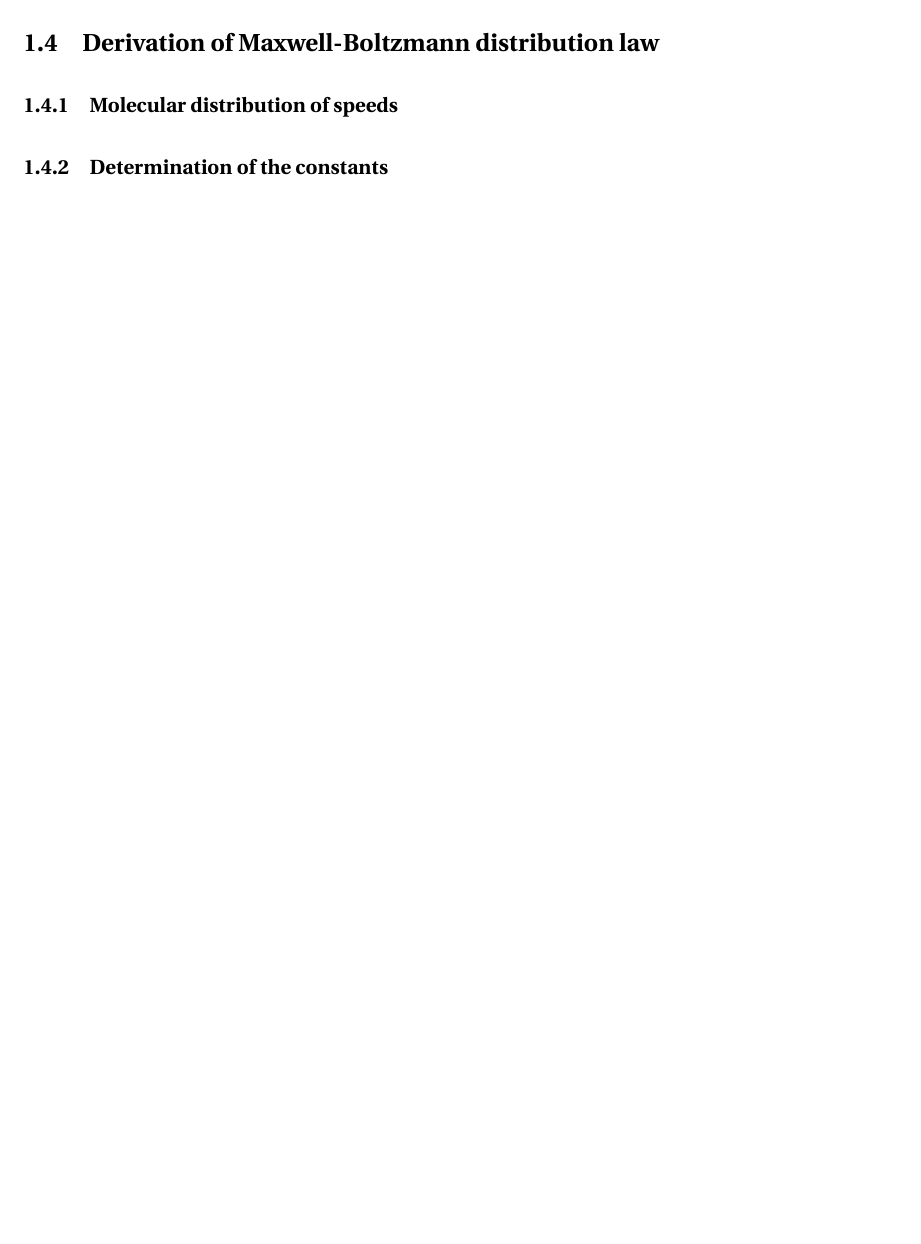
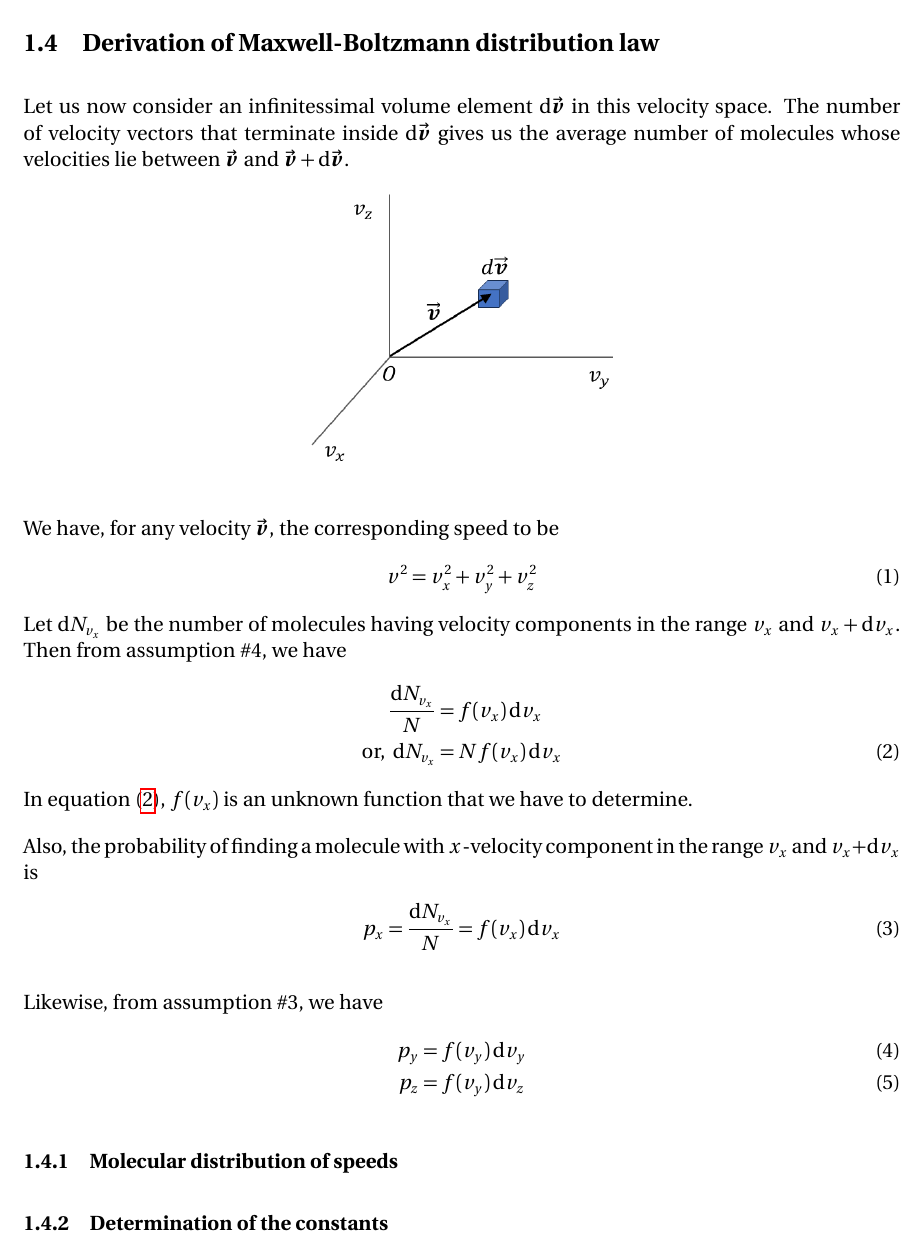
Before and after one commit to pararover/PHY0500304_Heat-and-Thermodynamics, a LaTeX document (U1-Distribution-of-Velocities/main.tex, which reads U1-Distribution-of-Velocities/sections/01-maxwell-boltzmann.tex): part of page 4 of 8 before the commit and part of page 6 of 10 after it, cut so that both start at the same text, the shorter picture padded with empty space. Compiled offline with pdfLaTeX.

Commit message:
Content update
Added notes till sub-section 1.4

```diff
--- a/U1-Distribution-of-Velocities/sections/01-maxwell-boltzmann.tex
+++ b/U1-Distribution-of-Velocities/sections/01-maxwell-boltzmann.tex
@@ -8,5 +47,32 @@
 
 	\subsection{Derivation of Maxwell-Boltzmann distribution law}
+		Let us now consider an infinitessimal volume element $\dd{\va*{v}}$ in this velocity space. The number of velocity vectors that terminate inside $\dd{\va*{v}}$ gives us the average number of molecules whose velocities lie between $\va*{v}$ and $\va*{v}+\dd{\va*{v}}$.
+		\begin{figure}[h!]
+			\centering
+			\includegraphics[width=0.35\textwidth]{figures/fig_inf-vel-elem.png}
+		\end{figure}
+
+		We have, for any velocity $\va*{v}$, the corresponding speed to be
+		\begin{align}
+			v^2&=v_x^2+v_y^2+v_z^2 \label{eqn:molec-speed-01}
+		\end{align}
+		Let $\dd{N_{v_x}}$ be the number of molecules having velocity components in the range $v_x$ and $v_x+\dd{v_x}$. Then from assumption \#4, we have
+		\begin{align}
+			\dfrac{\dd{N_{v_x}}}{N}&=f(v_x)\dd{v_x} \nonumber\\
+			\text{or, }\dd{N_{v_x}}&=Nf(v_x)\dd{v_x} \label{eqn:dNvx-01}
+		\end{align}
+		In equation (\ref{eqn:dNvx-01}), $f(v_x)$ is an unknown function that we have to determine.
+
+		Also, the probability of finding a molecule with $x$-velocity component in the range $v_x$ and $v_x+\dd{v_x}$ is
+		\begin{align}
+			p_x&=\dfrac{\dd{N_{v_x}}}{N}=f(v_x)\dd{v_x} \label{eqn:p_x}
+		\end{align}
+
+		Likewise, from assumption \#3, we have
+		\begin{align}
+			p_y&=f(v_y)\dd{v_y} \label{eqn:p_y} \\
+			p_z&=f(v_y)\dd{v_z} \label{eqn:p_z}
+		\end{align}
 
 		\subsubsection{Molecular distribution of speeds}
 
```
Also changed, not shown: U1-Distribution-of-Velocities/figures/fig_inf-vel-elem.png (added), U1-Distribution-of-Velocities/figures/fig_random-vel-transp.png (added), U1-Distribution-of-Velocities/figures/fig_random-vel.png (added), U1-Distribution-of-Velocities/main.pdf, U1-Distribution-of-Velocities/sections/01-maxwell-boltzmann.tex (39 more changed lines), 2 other files.
